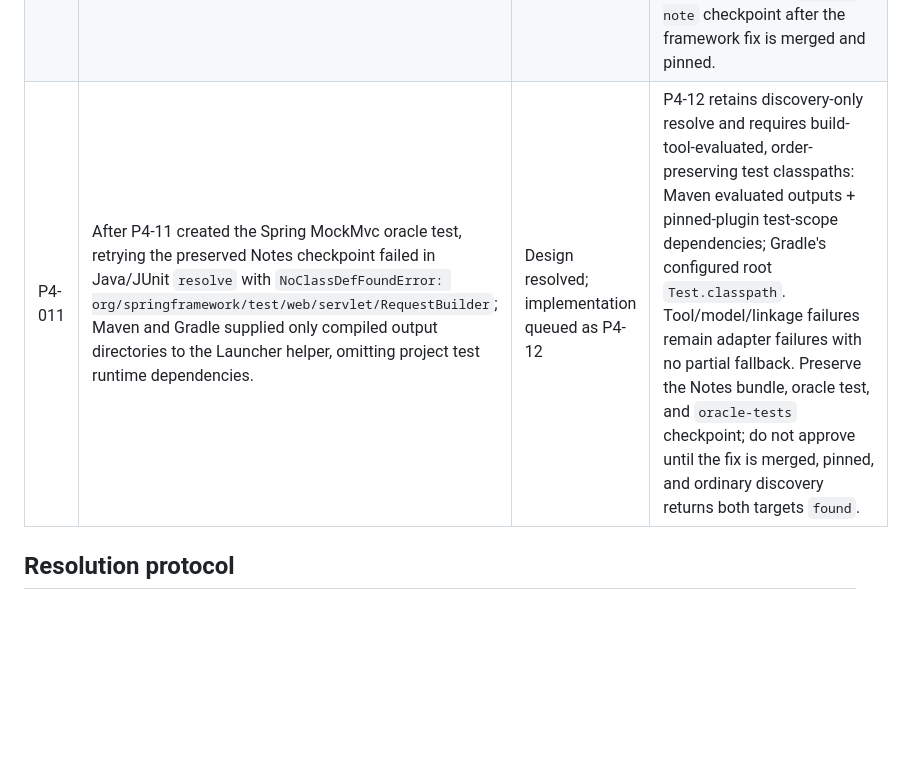
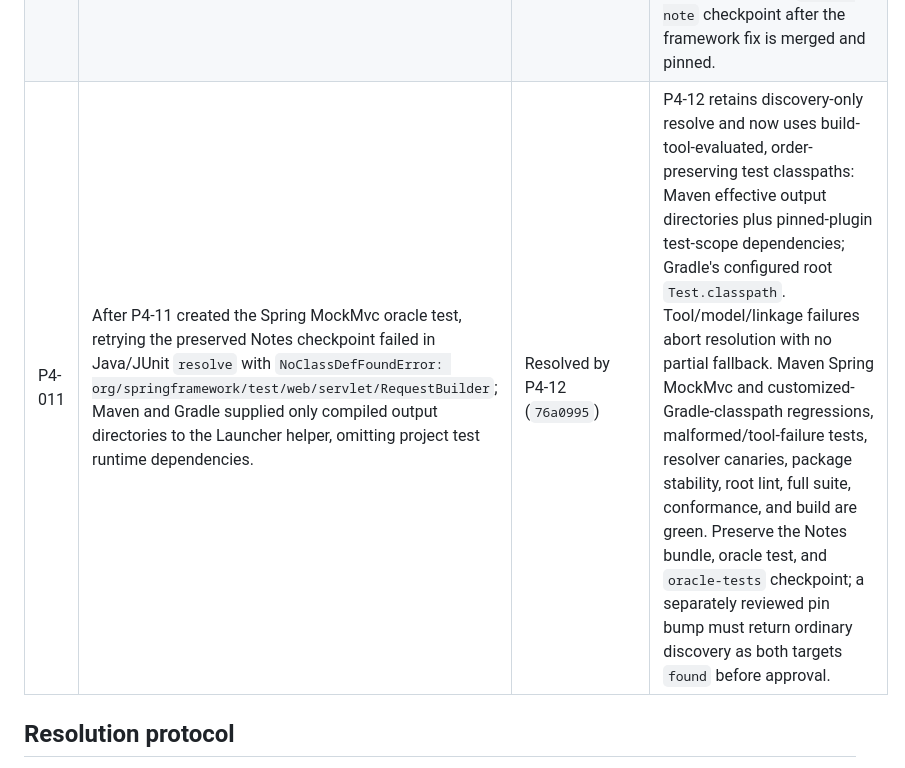
Before and after one commit to vivardhandevaki/crucible-v2, a Markdown page: docs/phase-4-issue-ledger.md, the part around the change. GitHub-like rendering; blank space fills up the shorter version.

```diff
--- a/docs/phase-4-issue-ledger.md
+++ b/docs/phase-4-issue-ledger.md
@@ -16,7 +16,7 @@ an issue is fixed; do not silently remove the history.
 | P4-008 | On the Notes validation host, even a direct Codex `workspace-write` session cannot start filesystem commands because Bubblewrap cannot create its loopback interface. The P4-09 full-access opt-in is intentionally unacceptable to an operator who does not want to remove that boundary. | Resolved | PR #28 delivered P4-08/P4-10 session-native propose/revise and implement outside `AgentSubstrate`, with CLI-owned handoffs and unchanged approval/verify/CI authority. |
 | P4-009 | The generated local launcher derived `<checkout>/core` as the framework root and then searched for `<checkout>/core/core/dist/cli/bin.js`. | Resolved | PR #29 corrected root derivation and added a regression assertion that the doubled `core/core/dist` path is never emitted. |
 | P4-010 | Session-native Notes proposal authoring reached valid `oracles.md`, then raw OpenSpec offered `tasks.md` before approval while the CLI had no handoff capable of authorizing the missing bound Java test files required by the one rich gate. | Design resolved; implementation queued as P4-11 | P4-11 amends resolve with a strict `missing.candidateFile` authoring hint, adds derived `oracle-tests`/`ready` stages, suppresses OpenSpec tasks preapproval, and rejects preapproval `tasks.md` in both proposal modes and approve. Resume the existing Notes `create-note` checkpoint after the framework fix is merged and pinned. |
-| P4-011 | After P4-11 created the Spring MockMvc oracle test, retrying the preserved Notes checkpoint failed in Java/JUnit `resolve` with `NoClassDefFoundError: org/springframework/test/web/servlet/RequestBuilder`; Maven and Gradle supplied only compiled output directories to the Launcher helper, omitting project test runtime dependencies. | Design resolved; implementation queued as P4-12 | P4-12 retains discovery-only resolve and requires build-tool-evaluated, order-preserving test classpaths: Maven evaluated outputs + pinned-plugin test-scope dependencies; Gradle's configured root `Test.classpath`. Tool/model/linkage failures remain adapter failures with no partial fallback. Preserve the Notes bundle, oracle test, and `oracle-tests` checkpoint; do not approve until the fix is merged, pinned, and ordinary discovery returns both targets `found`. |
+| P4-011 | After P4-11 created the Spring MockMvc oracle test, retrying the preserved Notes checkpoint failed in Java/JUnit `resolve` with `NoClassDefFoundError: org/springframework/test/web/servlet/RequestBuilder`; Maven and Gradle supplied only compiled output directories to the Launcher helper, omitting project test runtime dependencies. | Resolved by P4-12 (`76a0995`) | P4-12 retains discovery-only resolve and now uses build-tool-evaluated, order-preserving test classpaths: Maven effective output directories plus pinned-plugin test-scope dependencies; Gradle's configured root `Test.classpath`. Tool/model/linkage failures abort resolution with no partial fallback. Maven Spring MockMvc and customized-Gradle-classpath regressions, malformed/tool-failure tests, resolver canaries, package stability, root lint, full suite, conformance, and build are green. Preserve the Notes bundle, oracle test, and `oracle-tests` checkpoint; a separately reviewed pin bump must return ordinary discovery as both targets `found` before approval. |
 
 ## Resolution protocol
 
```
Also changed, not shown: docs/tasks/phase-4.md (+2 -0 lines).
